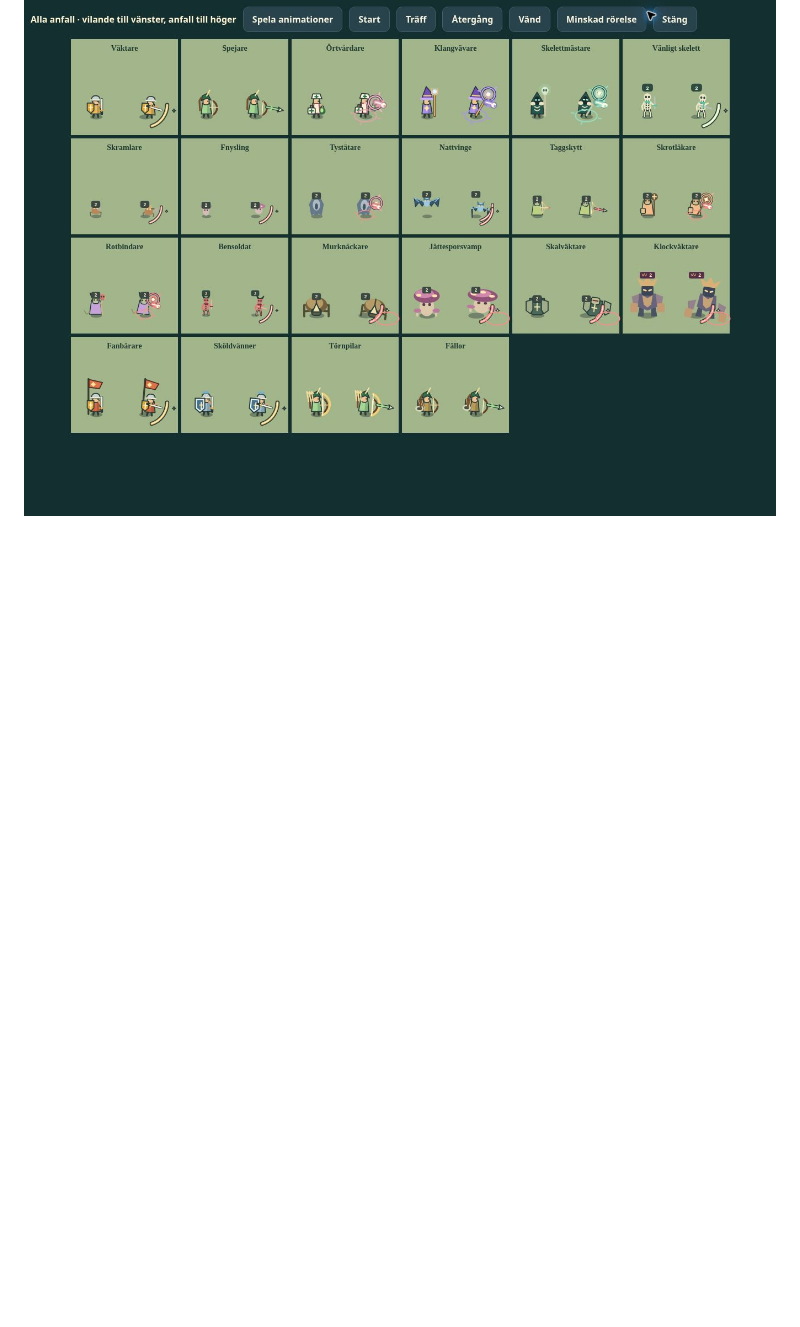
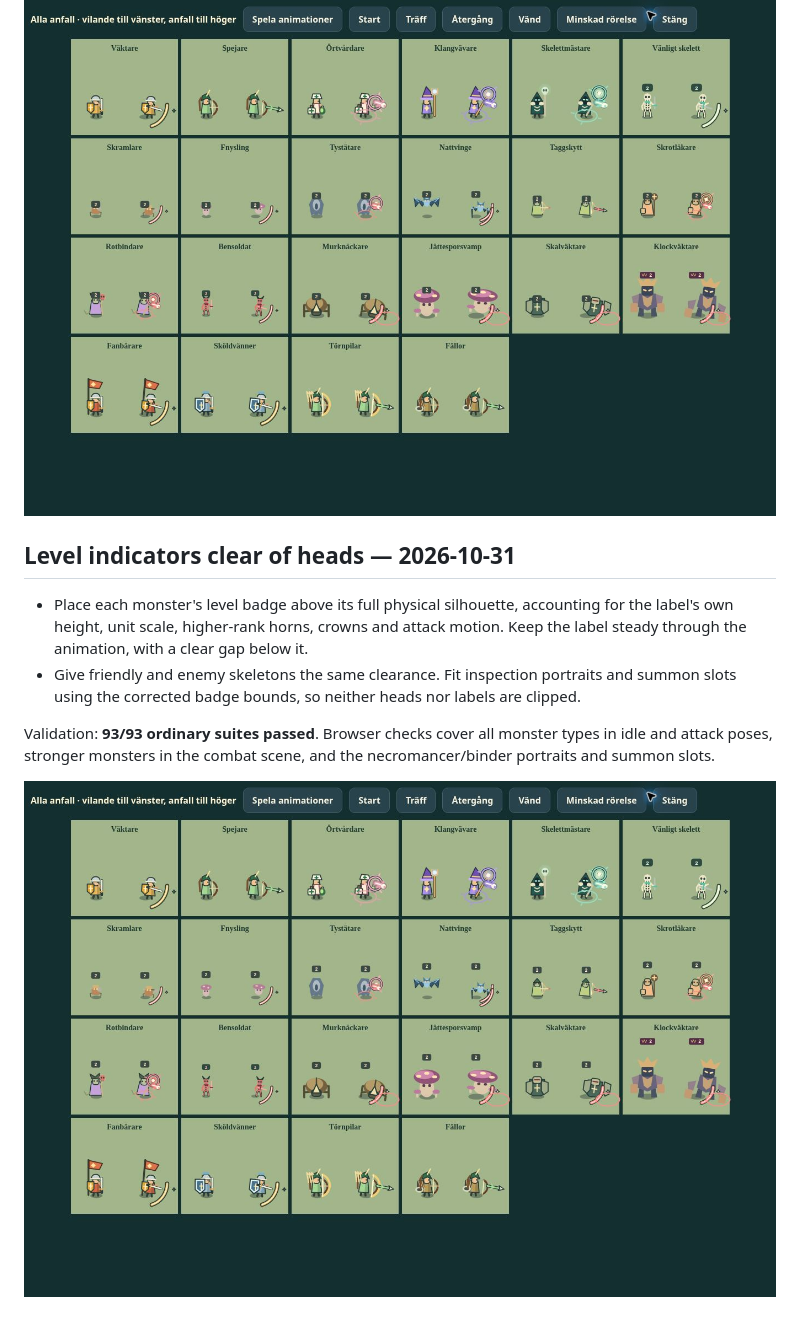
Before and after one commit to JakobRogstadius/Skolarkaden, a Markdown page: docs/glantan-changelog.md, the part around the change. Rendered like a GitHub page; pictures changed too: docs/klockglantan-clear-levels-2026-10-31.jpg (added); blank space fills up the shorter version.

Commit message:
Keep monster level indicators clear of heads and attack poses

```diff
--- a/docs/glantan-changelog.md
+++ b/docs/glantan-changelog.md
@@ -164,3 +164,12 @@ Reproduce with `node dev/glantan-performance.cjs --ref f919ced` and `node dev/gl
 Validation: **93/93 ordinary suites passed**. Combat checks exercise actual attacks by every class and monster type, friendly skeleton attacks and cooldowns without repeated animation triggers. Browser checks cover the complete roster, both facing directions, reduced motion and a live mixed-unit fight. The development-only **Alla anfall** control compares idle and attacking poses, with playback and individual phase controls.
 
 ![Idle and attacking poses for every hero, summon, monster and warrior/ranger upgrade](klockglantan-attacks-2026-10-31.jpg)
+
+## Level indicators clear of heads — 2026-10-31
+
+- Place each monster's level badge above its full physical silhouette, accounting for the label's own height, unit scale, higher-rank horns, crowns and attack motion. Keep the label steady through the animation, with a clear gap below it.
+- Give friendly and enemy skeletons the same clearance. Fit inspection portraits and summon slots using the corrected badge bounds, so neither heads nor labels are clipped.
+
+Validation: **93/93 ordinary suites passed**. Browser checks cover all monster types in idle and attack poses, stronger monsters in the combat scene, and the necromancer/binder portraits and summon slots.
+
+![Level indicators above unobstructed monster heads](klockglantan-clear-levels-2026-10-31.jpg)
```
Also changed, not shown: 4 other files.
